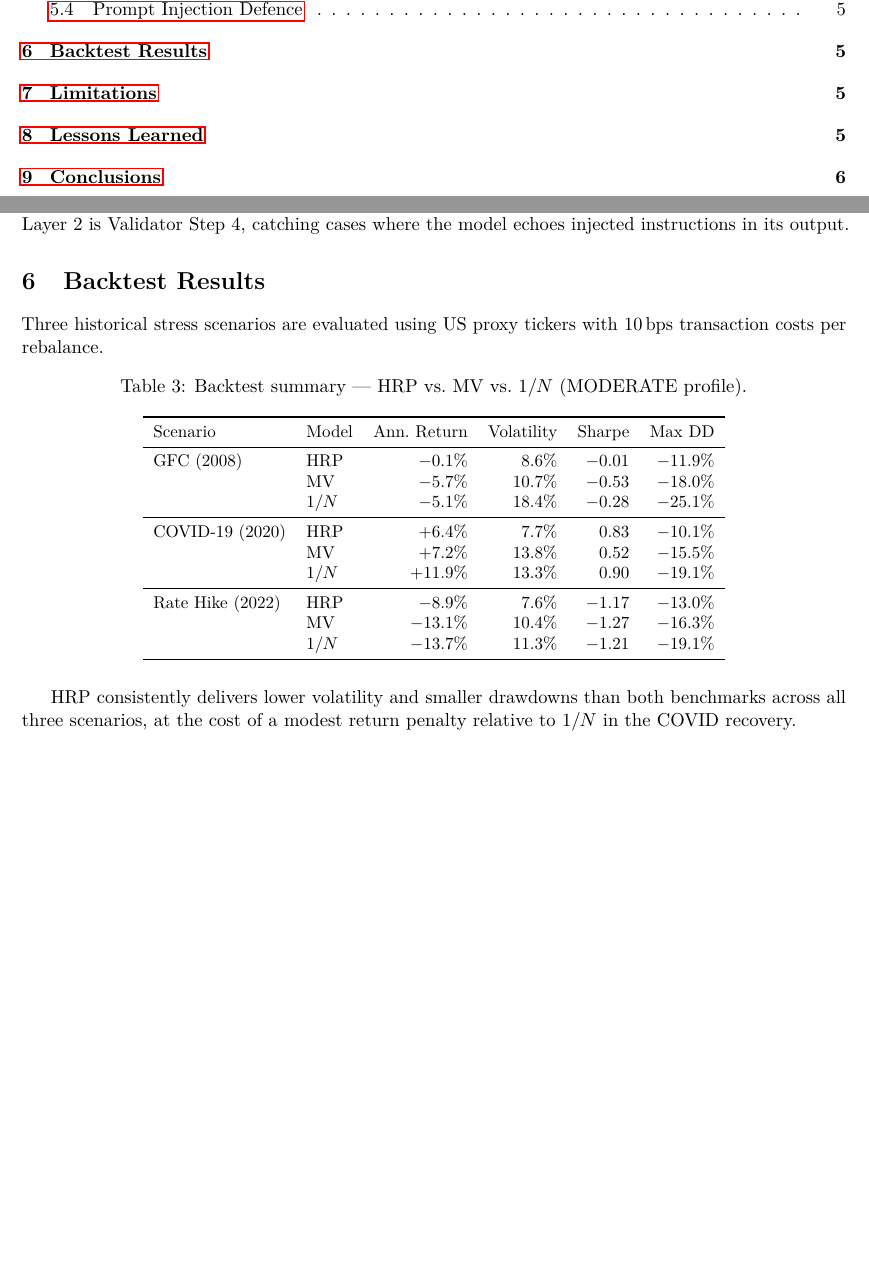
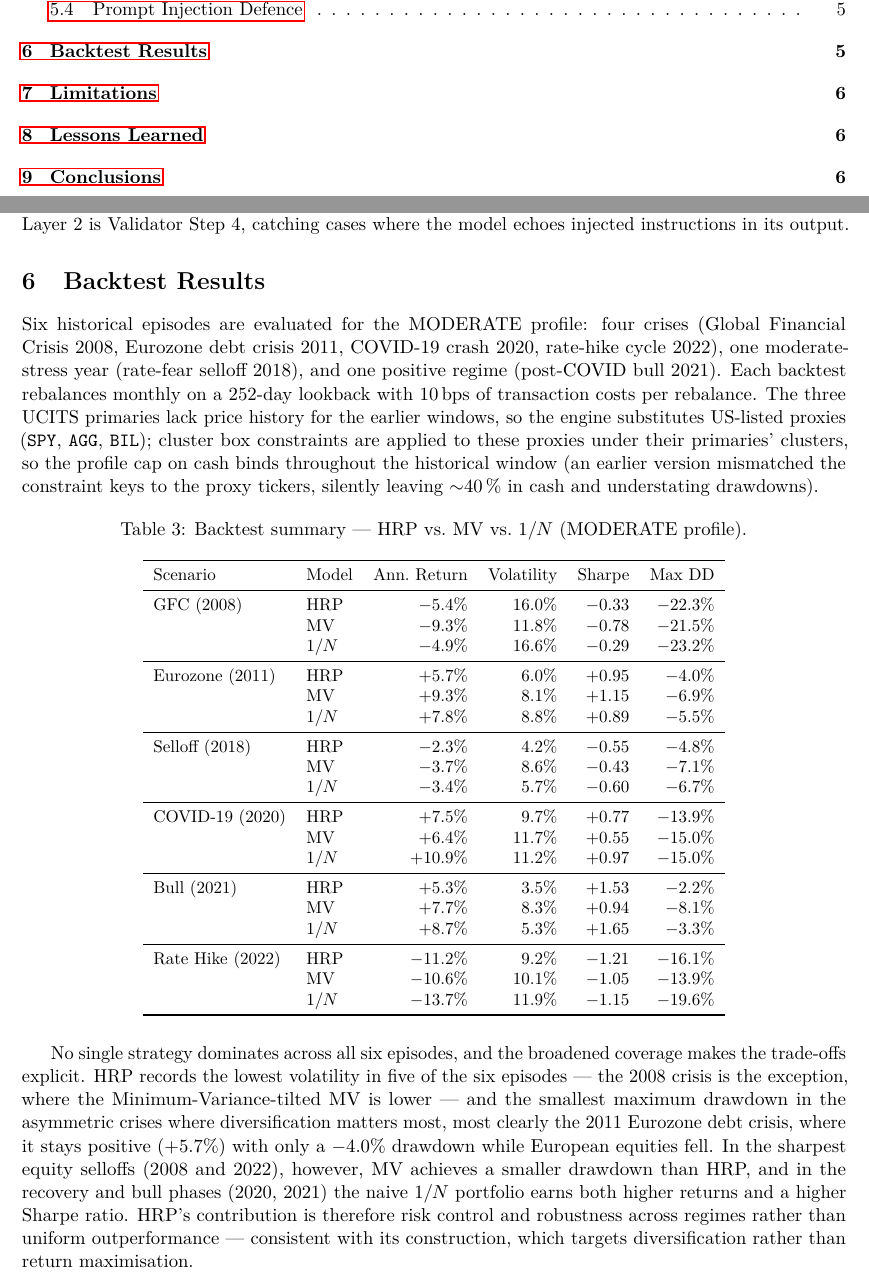
Before and after one commit to Programming-for-finance-II/robo-advisor, a LaTeX document (docs/report.tex): two parts of pages 1 and 5 of 7, joined at a grey line, cut so that both start at the same text, the shorter picture padded with empty space. Compiled offline with pdfLaTeX.

Commit message:
Update backtest results section with post-fix numbers and six scenarios
Align report Section 5 with the current backtest engine: P3's fallback-
cluster fix changed every figure (e.g. GFC 2008 HRP max drawdown
-11.9% -> -22.3%). Expand the table from 3 to 6 historical episodes
(2008, 2011, 2018, 2020, 2021, 2022) using the real committed backtest
output, and rewrite the commentary honestly (HRP is not uniformly
dominant; MV has smaller drawdowns in 2008/2022, 1/N higher returns in
the recovery phases).

```diff
--- a/docs/report.tex
+++ b/docs/report.tex
@@ -164,7 +164,7 @@ Layer~1 sanitises user input before the API call: inputs exceeding 500 character
 \section{Backtest Results}
 % ─────────────────────────────────────────────────────────────
 
-Three historical stress scenarios are evaluated using US proxy tickers with 10\,bps transaction costs per rebalance.
+Six historical episodes are evaluated for the MODERATE profile: four crises (Global Financial Crisis~2008, Eurozone debt crisis~2011, COVID-19 crash~2020, rate-hike cycle~2022), one moderate-stress year (rate-fear selloff~2018), and one positive regime (post-COVID bull~2021). Each backtest rebalances monthly on a 252-day lookback with 10\,bps of transaction costs per rebalance. The three UCITS primaries lack price history for the earlier windows, so the engine substitutes US-listed proxies (\texttt{SPY}, \texttt{AGG}, \texttt{BIL}); cluster box constraints are applied to these proxies under their primaries' clusters, so the profile cap on cash binds throughout the historical window (an earlier version mismatched the constraint keys to the proxy tickers, silently leaving $\sim$40\,\% in cash and understating drawdowns).
 
 \begin{table}[H]
 \centering\small
@@ -173,22 +173,34 @@ Three historical stress scenarios are evaluated using US proxy tickers with 10\,
 \toprule
 Scenario & Model & Ann.\ Return & Volatility & Sharpe & Max DD \\
 \midrule
-GFC (2008)       & HRP   & $-0.1\%$ & $8.6\%$  & $-0.01$ & $-11.9\%$ \\
-                 & MV    & $-5.7\%$ & $10.7\%$ & $-0.53$ & $-18.0\%$ \\
-                 & $1/N$ & $-5.1\%$ & $18.4\%$ & $-0.28$ & $-25.1\%$ \\
+GFC (2008)       & HRP   & $-5.4\%$  & $16.0\%$ & $-0.33$ & $-22.3\%$ \\
+                 & MV    & $-9.3\%$  & $11.8\%$ & $-0.78$ & $-21.5\%$ \\
+                 & $1/N$ & $-4.9\%$  & $16.6\%$ & $-0.29$ & $-23.2\%$ \\
 \midrule
-COVID-19 (2020)  & HRP   & $+6.4\%$ & $7.7\%$  & $0.83$  & $-10.1\%$ \\
-                 & MV    & $+7.2\%$ & $13.8\%$ & $0.52$  & $-15.5\%$ \\
-                 & $1/N$ & $+11.9\%$ & $13.3\%$ & $0.90$  & $-19.1\%$ \\% corrected
+Eurozone (2011)  & HRP   & $+5.7\%$  & $6.0\%$  & $+0.95$ & $-4.0\%$  \\
+                 & MV    & $+9.3\%$  & $8.1\%$  & $+1.15$ & $-6.9\%$  \\
+                 & $1/N$ & $+7.8\%$  & $8.8\%$  & $+0.89$ & $-5.5\%$  \\
 \midrule
-Rate Hike (2022) & HRP   & $-8.9\%$ & $7.6\%$  & $-1.17$ & $-13.0\%$ \\
-                 & MV    & $-13.1\%$ & $10.4\%$ & $-1.27$ & $-16.3\%$ \\
-                 & $1/N$ & $-13.7\%$ & $11.3\%$ & $-1.21$ & $-19.1\%$ \\
+Selloff (2018)   & HRP   & $-2.3\%$  & $4.2\%$  & $-0.55$ & $-4.8\%$  \\
+                 & MV    & $-3.7\%$  & $8.6\%$  & $-0.43$ & $-7.1\%$  \\
+                 & $1/N$ & $-3.4\%$  & $5.7\%$  & $-0.60$ & $-6.7\%$  \\
+\midrule
+COVID-19 (2020)  & HRP   & $+7.5\%$  & $9.7\%$  & $+0.77$ & $-13.9\%$ \\
+                 & MV    & $+6.4\%$  & $11.7\%$ & $+0.55$ & $-15.0\%$ \\
+                 & $1/N$ & $+10.9\%$ & $11.2\%$ & $+0.97$ & $-15.0\%$ \\
+\midrule
+Bull (2021)      & HRP   & $+5.3\%$  & $3.5\%$  & $+1.53$ & $-2.2\%$  \\
+                 & MV    & $+7.7\%$  & $8.3\%$  & $+0.94$ & $-8.1\%$  \\
+                 & $1/N$ & $+8.7\%$  & $5.3\%$  & $+1.65$ & $-3.3\%$  \\
+\midrule
+Rate Hike (2022) & HRP   & $-11.2\%$ & $9.2\%$  & $-1.21$ & $-16.1\%$ \\
+                 & MV    & $-10.6\%$ & $10.1\%$ & $-1.05$ & $-13.9\%$ \\
+                 & $1/N$ & $-13.7\%$ & $11.9\%$ & $-1.15$ & $-19.6\%$ \\
 \bottomrule
 \end{tabular}
 \end{table}
 
-HRP consistently delivers lower volatility and smaller drawdowns than both benchmarks across all three scenarios, at the cost of a modest return penalty relative to $1/N$ in the COVID recovery.
+No single strategy dominates across all six episodes, and the broadened coverage makes the trade-offs explicit. HRP records the lowest volatility in five of the six episodes — the 2008 crisis is the exception, where the Minimum-Variance-tilted MV is lower — and the smallest maximum drawdown in the asymmetric crises where diversification matters most, most clearly the 2011 Eurozone debt crisis, where it stays positive ($+5.7\%$) with only a $-4.0\%$ drawdown while European equities fell. In the sharpest equity selloffs (2008 and 2022), however, MV achieves a smaller drawdown than HRP, and in the recovery and bull phases (2020, 2021) the naive $1/N$ portfolio earns both higher returns and a higher Sharpe ratio. HRP's contribution is therefore risk control and robustness across regimes rather than uniform outperformance — consistent with its construction, which targets diversification rather than return maximisation.
 
 % ─────────────────────────────────────────────────────────────
 \section{Limitations}
```
Also changed, not shown: docs/report.pdf.
